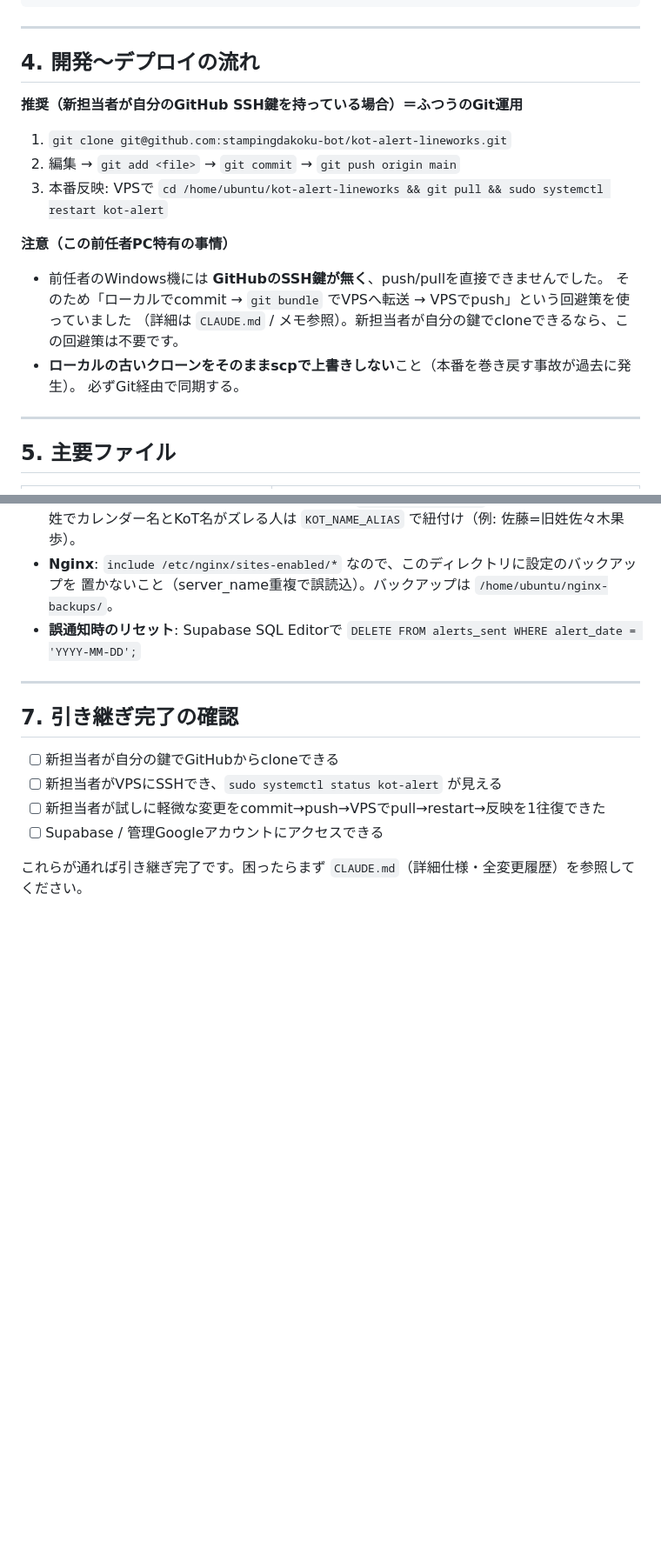
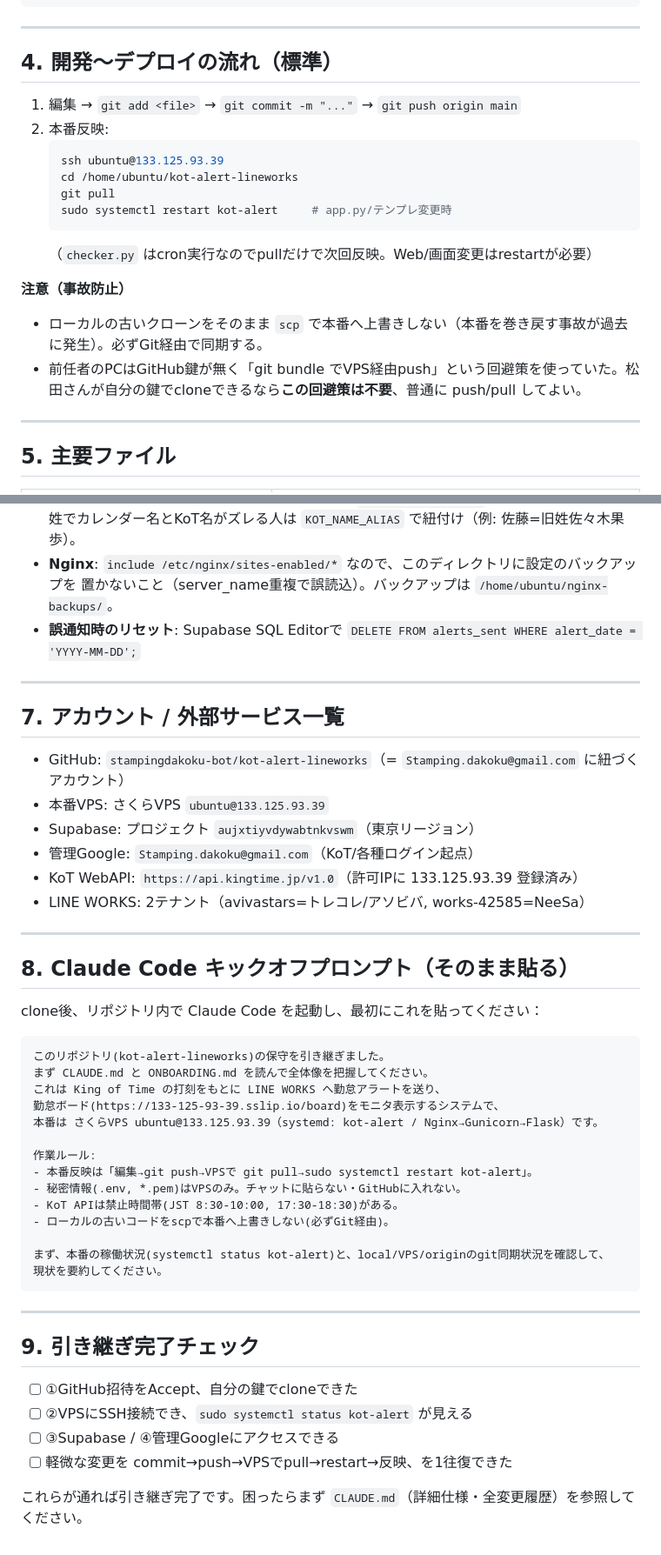
Before and after one commit to stampingdakoku-bot/kot-alert-lineworks, a Markdown page: ONBOARDING.md, 2 parts joined by grey strips. Shown at 87% size. Drawn GitHub-style; blank space fills up the shorter version.

````diff
--- a/ONBOARDING.md
+++ b/ONBOARDING.md
@@ -56,19 +87,21 @@ tail -f /home/ubuntu/kot-alert-lineworks/logs/cron.log   # checker.pyログ
 
 ---
 
-## 4. 開発〜デプロイの流れ
+## 4. 開発〜デプロイの流れ（標準）
 
-**推奨（新担当者が自分のGitHub SSH鍵を持っている場合）＝ふつうのGit運用**
-1. `git clone git@github.com:stampingdakoku-bot/kot-alert-lineworks.git`
-2. 編集 → `git add <file>` → `git commit` → `git push origin main`
-3. 本番反映: VPSで `cd /home/ubuntu/kot-alert-lineworks && git pull && sudo systemctl restart kot-alert`
+1. 編集 → `git add <file>` → `git commit -m "..."` → `git push origin main`
+2. 本番反映:
+   ```bash
+   ssh ubuntu@133.125.93.39
+   cd /home/ubuntu/kot-alert-lineworks
+   git pull
+   sudo systemctl restart kot-alert     # app.py/テンプレ変更時
+   ```
+   （`checker.py` はcron実行なのでpullだけで次回反映。Web/画面変更はrestartが必要）
 
-**注意（この前任者PC特有の事情）**
-- 前任者のWindows機には **GitHubのSSH鍵が無く**、push/pullを直接できませんでした。
-  そのため「ローカルでcommit → `git bundle` でVPSへ転送 → VPSでpush」という回避策を使っていました
-  （詳細は `CLAUDE.md` / メモ参照）。新担当者が自分の鍵でcloneできるなら、この回避策は不要です。
-- **ローカルの古いクローンをそのままscpで上書きしない**こと（本番を巻き戻す事故が過去に発生）。
-  必ずGit経由で同期する。
+**注意（事故防止）**
+- ローカルの古いクローンをそのまま `scp` で本番へ上書きしない（本番を巻き戻す事故が過去に発生）。必ずGit経由で同期する。
+- 前任者のPCはGitHub鍵が無く「git bundle でVPS経由push」という回避策を使っていた。松田さんが自分の鍵でcloneできるなら**この回避策は不要**、普通に push/pull してよい。
 
 ---
 
@@ -107,11 +141,45 @@ tail -f /home/ubuntu/kot-alert-lineworks/logs/cron.log   # checker.pyログ
 
 ---
 
-## 7. 引き継ぎ完了の確認
+## 7. アカウント / 外部サービス一覧
 
-- [ ] 新担当者が自分の鍵でGitHubからcloneできる
-- [ ] 新担当者がVPSにSSHでき、`sudo systemctl status kot-alert` が見える
-- [ ] 新担当者が試しに軽微な変更をcommit→push→VPSでpull→restart→反映を1往復できた
-- [ ] Supabase / 管理Googleアカウントにアクセスできる
+- GitHub: `stampingdakoku-bot/kot-alert-lineworks`（= `Stamping.dakoku@gmail.com` に紐づくアカウント）
+- 本番VPS: さくらVPS `ubuntu@133.125.93.39`
+- Supabase: プロジェクト `aujxtiyvdywabtnkvswm`（東京リージョン）
+- 管理Google: `Stamping.dakoku@gmail.com`（KoT/各種ログイン起点）
+- KoT WebAPI: `https://api.kingtime.jp/v1.0`（許可IPに 133.125.93.39 登録済み）
+- LINE WORKS: 2テナント（avivastars=トレコレ/アソビバ, works-42585=NeeSa）
+
+---
+
+## 8. Claude Code キックオフプロンプト（そのまま貼る）
+
+clone後、リポジトリ内で Claude Code を起動し、最初にこれを貼ってください：
+
+```
+このリポジトリ(kot-alert-lineworks)の保守を引き継ぎました。
+まず CLAUDE.md と ONBOARDING.md を読んで全体像を把握してください。
+これは King of Time の打刻をもとに LINE WORKS へ勤怠アラートを送り、
+勤怠ボード(https://133-125-93-39.sslip.io/board)をモニタ表示するシステムで、
+本番は さくらVPS ubuntu@133.125.93.39（systemd: kot-alert / Nginx→Gunicorn→Flask）です。
+
+作業ルール:
+- 本番反映は「編集→git push→VPSで git pull→sudo systemctl restart kot-alert」。
+- 秘密情報(.env, *.pem)はVPSのみ。チャットに貼らない・GitHubに入れない。
+- KoT APIは禁止時間帯(JST 8:30-10:00, 17:30-18:30)がある。
+- ローカルの古いコードをscpで本番へ上書きしない(必ずGit経由)。
+
+まず、本番の稼働状況(systemctl status kot-alert)と、local/VPS/originのgit同期状況を確認して、
+現状を要約してください。
+```
+
+---
+
+## 9. 引き継ぎ完了チェック
+
+- [ ] ①GitHub招待をAccept、自分の鍵でcloneできた
+- [ ] ②VPSにSSH接続でき、`sudo systemctl status kot-alert` が見える
+- [ ] ③Supabase / ④管理Googleにアクセスできる
+- [ ] 軽微な変更を commit→push→VPSでpull→restart→反映、を1往復できた
 
 これらが通れば引き継ぎ完了です。困ったらまず `CLAUDE.md`（詳細仕様・全変更履歴）を参照してください。
````
Also changed, not shown: other parts of ONBOARDING.md (+57 -25 lines).
